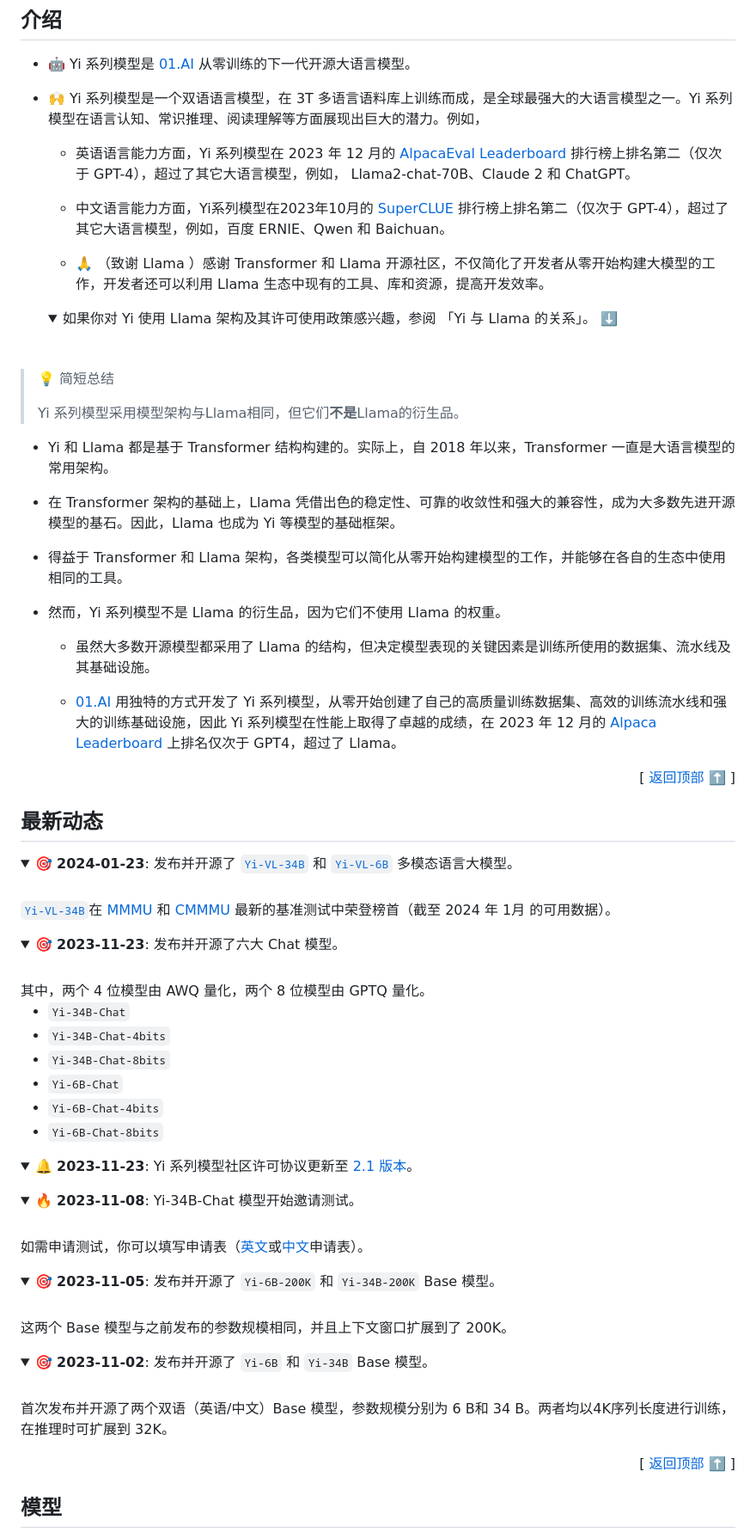
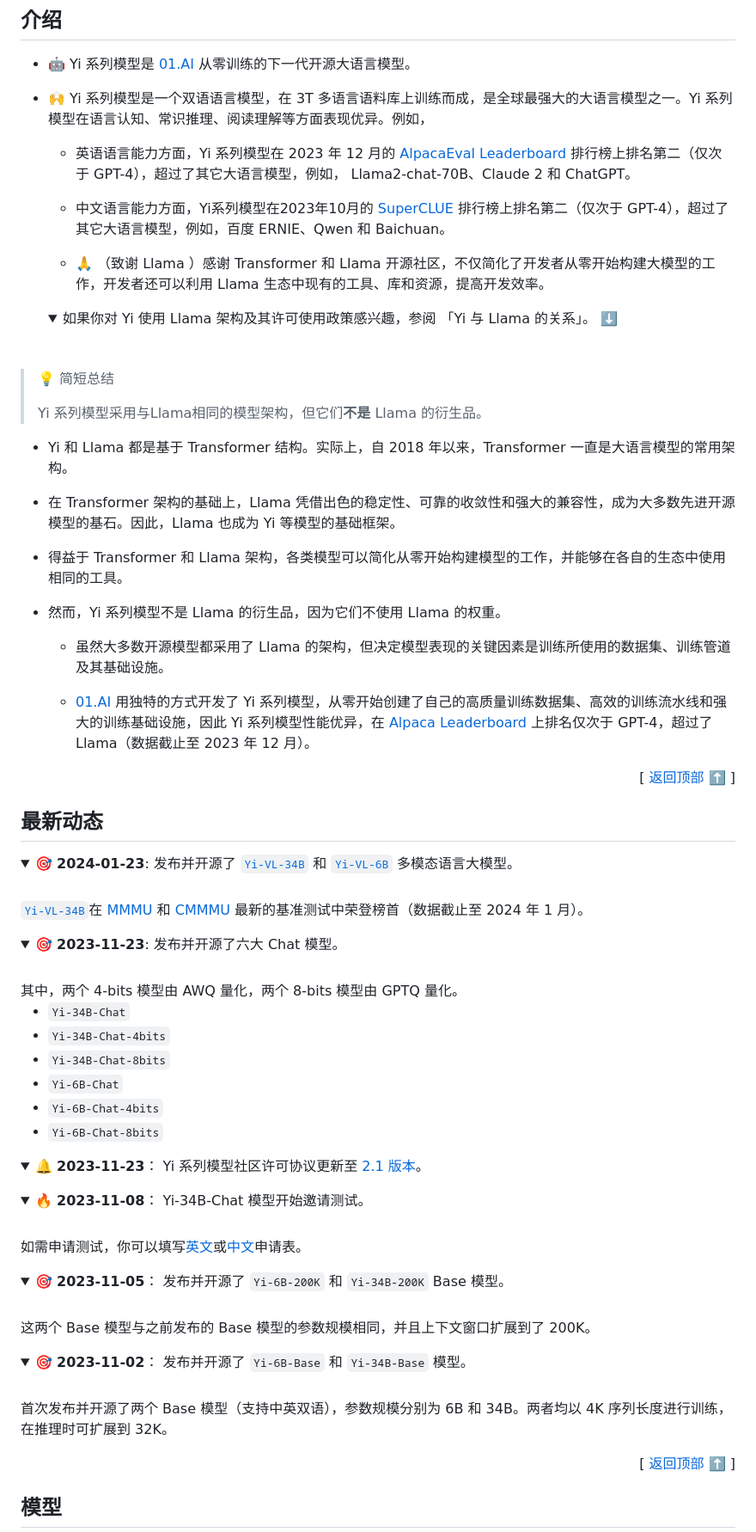
Before and after one commit to 01-ai/Yi, a Markdown page: README_CN.md, the part around one of its changes. Shown at 86% size. Rendered like a GitHub page; folded sections open.

```diff
--- a/README_CN.md
+++ b/README_CN.md
@@ -112,7 +112,7 @@
 
 - 🤖 Yi 系列模型是 [01.AI](https://01.ai/) 从零训练的下一代开源大语言模型。
 
-- 🙌 Yi 系列模型是一个双语语言模型，在 3T 多语言语料库上训练而成，是全球最强大的大语言模型之一。Yi 系列模型在语言认知、常识推理、阅读理解等方面展现出巨大的潜力。例如，
+- 🙌 Yi 系列模型是一个双语语言模型，在 3T 多语言语料库上训练而成，是全球最强大的大语言模型之一。Yi 系列模型在语言认知、常识推理、阅读理解等方面表现优异。例如，
 
   - 英语语言能力方面，Yi 系列模型在 2023 年 12 月的 [AlpacaEval Leaderboard](https://tatsu-lab.github.io/alpaca_eval/) 排行榜上排名第二（仅次于 GPT-4），超过了其它大语言模型，例如， Llama2-chat-70B、Claude 2 和 ChatGPT。
 
@@ -123,10 +123,10 @@
 
 > 💡 简短总结
 >
-> Yi 系列模型采用模型架构与Llama相同，但它们**不是**Llama的衍生品。
+> Yi 系列模型采用与Llama相同的模型架构，但它们**不是** Llama 的衍生品。
 
 
-- Yi 和 Llama 都是基于 Transformer 结构构建的。实际上，自 2018 年以来，Transformer 一直是大语言模型的常用架构。
+- Yi 和 Llama 都是基于 Transformer 结构。实际上，自 2018 年以来，Transformer 一直是大语言模型的常用架构。
 
 - 在 Transformer 架构的基础上，Llama 凭借出色的稳定性、可靠的收敛性和强大的兼容性，成为大多数先进开源模型的基石。因此，Llama 也成为 Yi 等模型的基础框架。
 
@@ -134,9 +134,9 @@
 
 - 然而，Yi 系列模型不是 Llama 的衍生品，因为它们不使用 Llama 的权重。
 
-  - 虽然大多数开源模型都采用了 Llama 的结构，但决定模型表现的关键因素是训练所使用的数据集、流水线及其基础设施。
+  - 虽然大多数开源模型都采用了 Llama 的架构，但决定模型表现的关键因素是训练所使用的数据集、训练管道及其基础设施。
 
-  - [01.AI](https://01.ai/) 用独特的方式开发了 Yi 系列模型，从零开始创建了自己的高质量训练数据集、高效的训练流水线和强大的训练基础设施，因此 Yi 系列模型在性能上取得了卓越的成绩，在 2023 年 12 月的 [Alpaca Leaderboard](https://tatsu-lab.github.io/alpaca_eval/) 上排名仅次于 GPT4，超过了 Llama。
+  - [01.AI](https://01.ai/) 用独特的方式开发了 Yi 系列模型，从零开始创建了自己的高质量训练数据集、高效的训练流水线和强大的训练基础设施，因此 Yi 系列模型性能优异，在 [Alpaca Leaderboard](https://tatsu-lab.github.io/alpaca_eval/) 上排名仅次于 GPT-4，超过了 Llama（数据截止至 2023 年 12 月）。
 </ul>
 </details>
 
@@ -150,13 +150,13 @@
 <details open>
   <summary>🎯 <b> 2024-01-23</b>: 发布并开源了 <code><a href="https://huggingface.co/01-ai/Yi-VL-34B">Yi-VL-34B</a></code> 和 <code><a href="https://huggingface.co/01-ai/Yi-VL-6B">Yi-VL-6B</a></code> 多模态语言大模型。</summary>
   <br>
-   <code><a href="https://huggingface.co/01-ai/Yi-VL-34B">Yi-VL-34B</a></code>在 <a href="https://arxiv.org/abs/2311.16502">MMMU</a> 和 <a href="https://arxiv.org/abs/2401.11944">CMMMU</a> 最新的基准测试中荣登榜首（截至 2024 年 1月 的可用数据）。</li>
+   <code><a href="https://huggingface.co/01-ai/Yi-VL-34B">Yi-VL-34B</a></code>在 <a href="https://arxiv.org/abs/2311.16502">MMMU</a> 和 <a href="https://arxiv.org/abs/2401.11944">CMMMU</a> 最新的基准测试中荣登榜首（数据截止至 2024 年 1 月）。</li>
 </details>
 
 <details>
 <summary>🎯 <b>2023-11-23</b>: 发布并开源了六大 Chat 模型。</summary>
 <br>
-其中，两个 4 位模型由 AWQ 量化，两个 8 位模型由 GPTQ 量化。
+其中，两个 4-bits 模型由 AWQ 量化，两个 8-bits 模型由 GPTQ 量化。
 
 - `Yi-34B-Chat`
 - `Yi-34B-Chat-4bits`
@@ -168,28 +168,28 @@
 </details>
 
 <details>
-<summary>🔔 <b>2023-11-23</b>: Yi 系列模型社区许可协议更新至 <a href="https://github.com/01-ai/Yi/blob/main/MODEL_LICENSE_AGREEMENT.txt">2.1 版本</a>。</summary>
+<summary>🔔 <b>2023-11-23</b>： Yi 系列模型社区许可协议更新至 <a href="https://github.com/01-ai/Yi/blob/main/MODEL_LICENSE_AGREEMENT.txt">2.1 版本</a>。</summary>
 </details>
 
 <details>
-<summary>🔥 <b>2023-11-08</b>: Yi-34B-Chat 模型开始邀请测试。</summary>
+<summary>🔥 <b>2023-11-08</b>： Yi-34B-Chat 模型开始邀请测试。</summary>
 <br>
 
-如需申请测试，你可以填写申请表（[英文](https://cn.mikecrm.com/l91ODJf)或[中文](https://cn.mikecrm.com/gnEZjiQ)申请表）。
+如需申请测试，你可以填写[英文](https://cn.mikecrm.com/l91ODJf)或[中文](https://cn.mikecrm.com/gnEZjiQ)申请表。
 
 </details>
 
 <details>
-<summary>🎯 <b>2023-11-05</b>: 发布并开源了 <code>Yi-6B-200K</code> 和 <code>Yi-34B-200K</code> Base 模型。 </summary>
+<summary>🎯 <b>2023-11-05</b>： 发布并开源了 <code>Yi-6B-200K</code> 和 <code>Yi-34B-200K</code> Base 模型。 </summary>
 <br>
-这两个 Base 模型与之前发布的参数规模相同，并且上下文窗口扩展到了 200K。
+这两个 Base 模型与之前发布的 Base 模型的参数规模相同，并且上下文窗口扩展到了 200K。
 
 </details>
 
 <details>
-<summary>🎯 <b>2023-11-02</b>: 发布并开源了 <code>Yi-6B</code> 和 <code>Yi-34B</code> Base 模型。</summary>
+<summary>🎯 <b>2023-11-02</b>： 发布并开源了 <code>Yi-6B-Base</code> 和 <code>Yi-34B-Base</code> 模型。</summary>
 <br>
-首次发布并开源了两个双语（英语/中文）Base 模型，参数规模分别为 6 B和 34 B。两者均以4K序列长度进行训练，在推理时可扩展到 32K。
+首次发布并开源了两个 Base 模型（支持中英双语），参数规模分别为 6B 和 34B。两者均以 4K 序列长度进行训练，在推理时可扩展到 32K。
 
 </details>
 
```
Also changed, not shown: other parts of README_CN.md (+84 -56 lines), assets/img/quick_start_path_CN.png.
